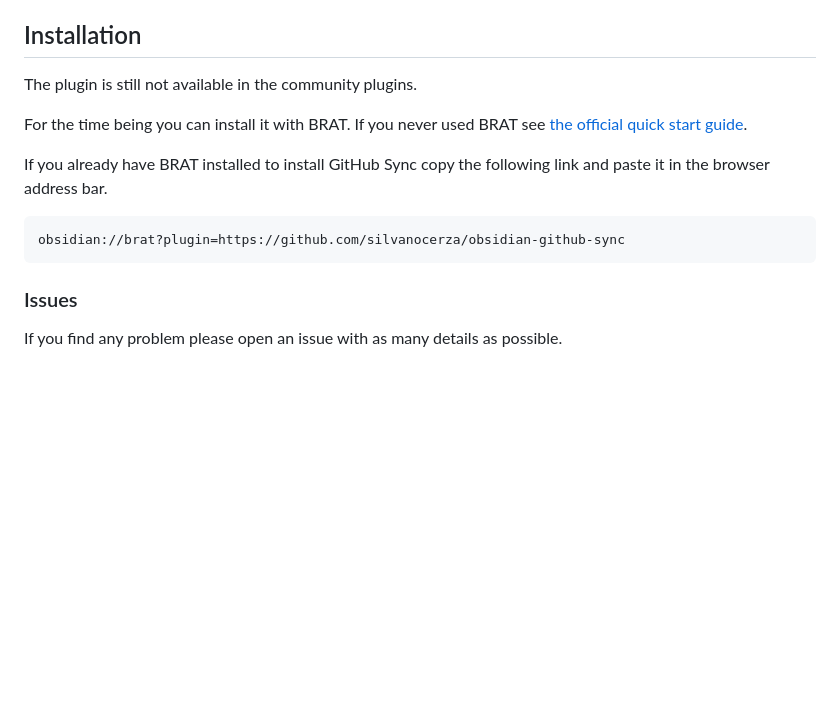
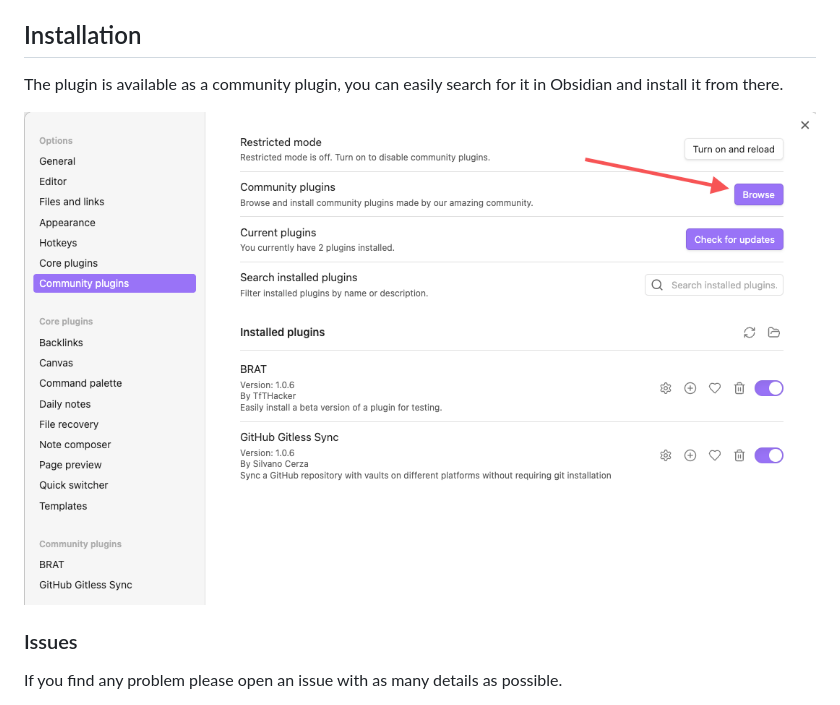
Before and after one commit to silvanocerza/github-gitless-sync, a Markdown page: README.md, the part around the change. Drawn GitHub-style; pictures changed too: assets/install_instructions.png (added); blank space fills up the shorter version.

Commit message:
Change install instructions

````diff
--- a/README.md
+++ b/README.md
@@ -20,15 +20,9 @@ These are the main features of the plugin:
 
 ## Installation
 
-The plugin is still not available in the community plugins.
+The plugin is available as a community plugin, you can easily search for it in Obsidian and install it from there.
 
-For the time being you can install it with BRAT. If you never used BRAT see [the official quick start guide](https://tfthacker.com/brat-quick-guide).
-
-If you already have BRAT installed to install GitHub Sync copy the following link and paste it in the browser address bar.
-
-```
-obsidian://brat?plugin=https://github.com/silvanocerza/obsidian-github-sync
-```
+![Obsidian community plugin settings](./assets/install_instructions.png)
 
 ### Issues
 
````
